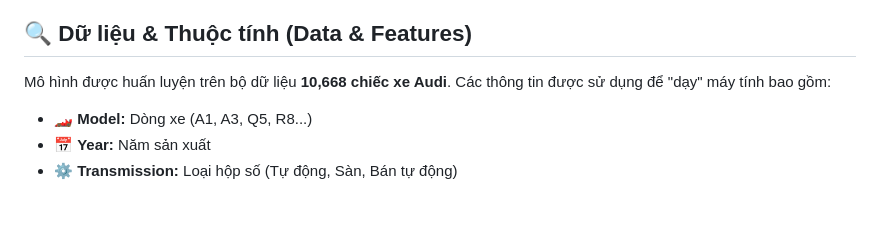
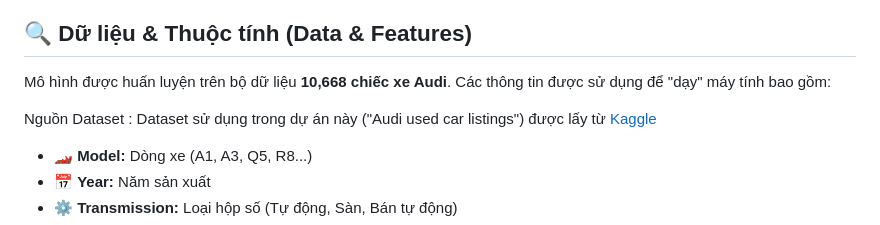
Before and after one commit to ntthang-dev/CO3117-ML-Project, a Markdown page: README.md, the part around the change. Drawn GitHub-style; blank space fills up the shorter version.

Commit message:
docs: add dataset source information to README.md

```diff
--- a/README.md
+++ b/README.md
@@ -36,6 +36,8 @@ Dự án này được xây dựng nhằm giải quyết bài toán **định gi
 ## 🔍 Dữ liệu & Thuộc tính (Data & Features)
 
 Mô hình được huấn luyện trên bộ dữ liệu **10,668 chiếc xe Audi**. Các thông tin được sử dụng để "dạy" máy tính bao gồm:
+
+Nguồn Dataset : Dataset sử dụng trong dự án này ("Audi used car listings") được lấy từ [Kaggle](https://www.kaggle.com/datasets/mysarahmadbhat/audi-used-car-listings)
 
 -   🏎️ **Model:** Dòng xe (A1, A3, Q5, R8...)
 -   📅 **Year:** Năm sản xuất
```
